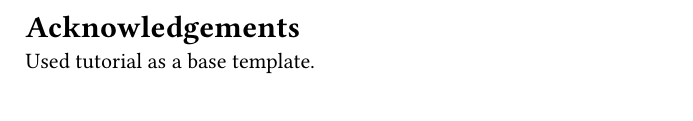
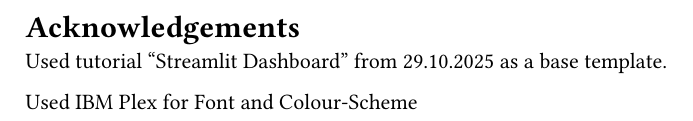
Before and after one commit to Lukmacbla/BioMedVis, a Typst document (Acknowledgements.typ): part of the page, cut so that both start at the same text. Compiled offline with Typst 0.15.

Commit message:
started Acknowledgements

```diff
--- a/Acknowledgements.typ
+++ b/Acknowledgements.typ
@@ -1,3 +1,5 @@
 = Acknowledgements
 
-Used tutorial as a base template.
+Used tutorial "Streamlit Dashboard" from 29.10.2025 as a base template.
+
+Used IBM Plex for Font and Colour-Scheme
```
